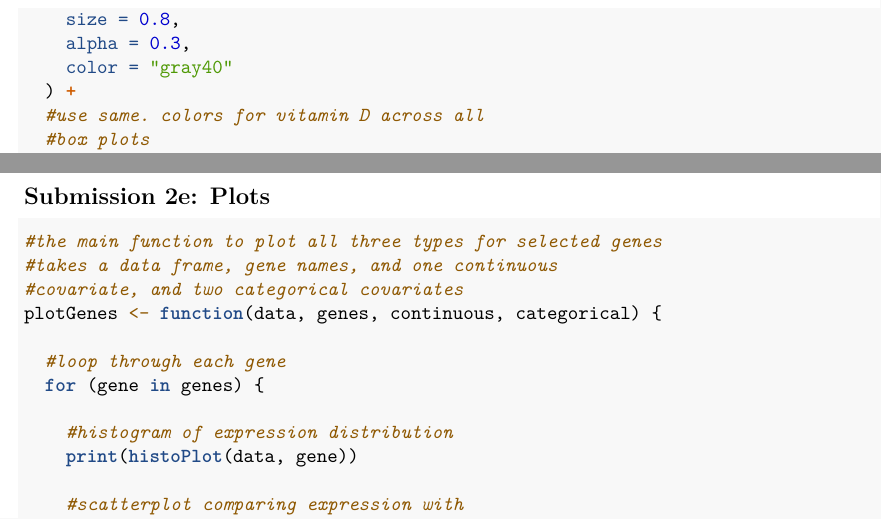
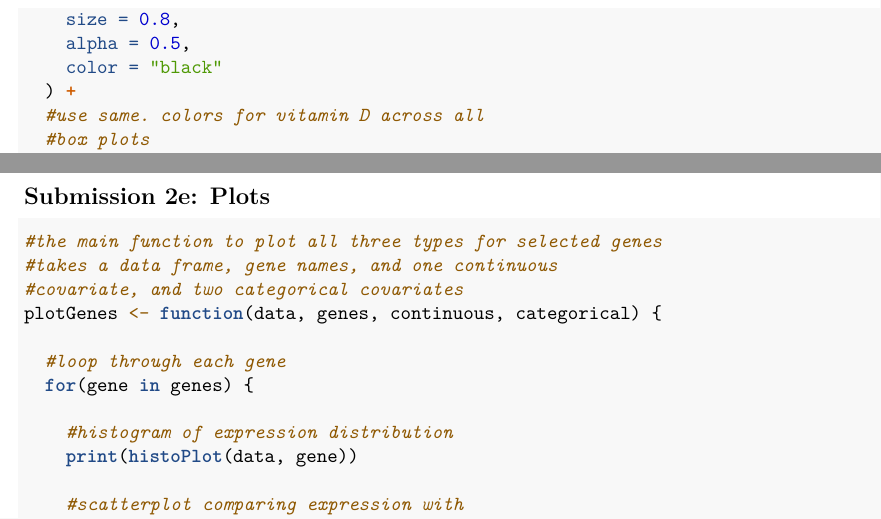
Before and after one commit to mason-jones-hse/103_Project, an R Markdown document (MJ_Submission2.Rmd): two parts of pages 7 and 8 of 8, joined at a grey line, cut so that both start at the same text. Rendered offline with R 4.5, knitr and Pandoc, then LaTeX, with nearby package versions; some code elsewhere in the file could not run offline.

Commit message:
10/29: Edited jitter format. Changed gray40 to black and increased size to 0.5.

```diff
--- a/MJ_Submission2.Rmd
+++ b/MJ_Submission2.Rmd
@@ -320,8 +320,8 @@
       dodge.width = 0.75
     ),
     size = 0.8,
-    alpha = 0.3,
-    color = "gray40"
+    alpha = 0.5,
+    color = "black"
   ) +
   #use same. colors for vitamin D across all
   #box plots
```
Also changed, not shown: MJ_Submission2.Rmd (2 more changed lines).
